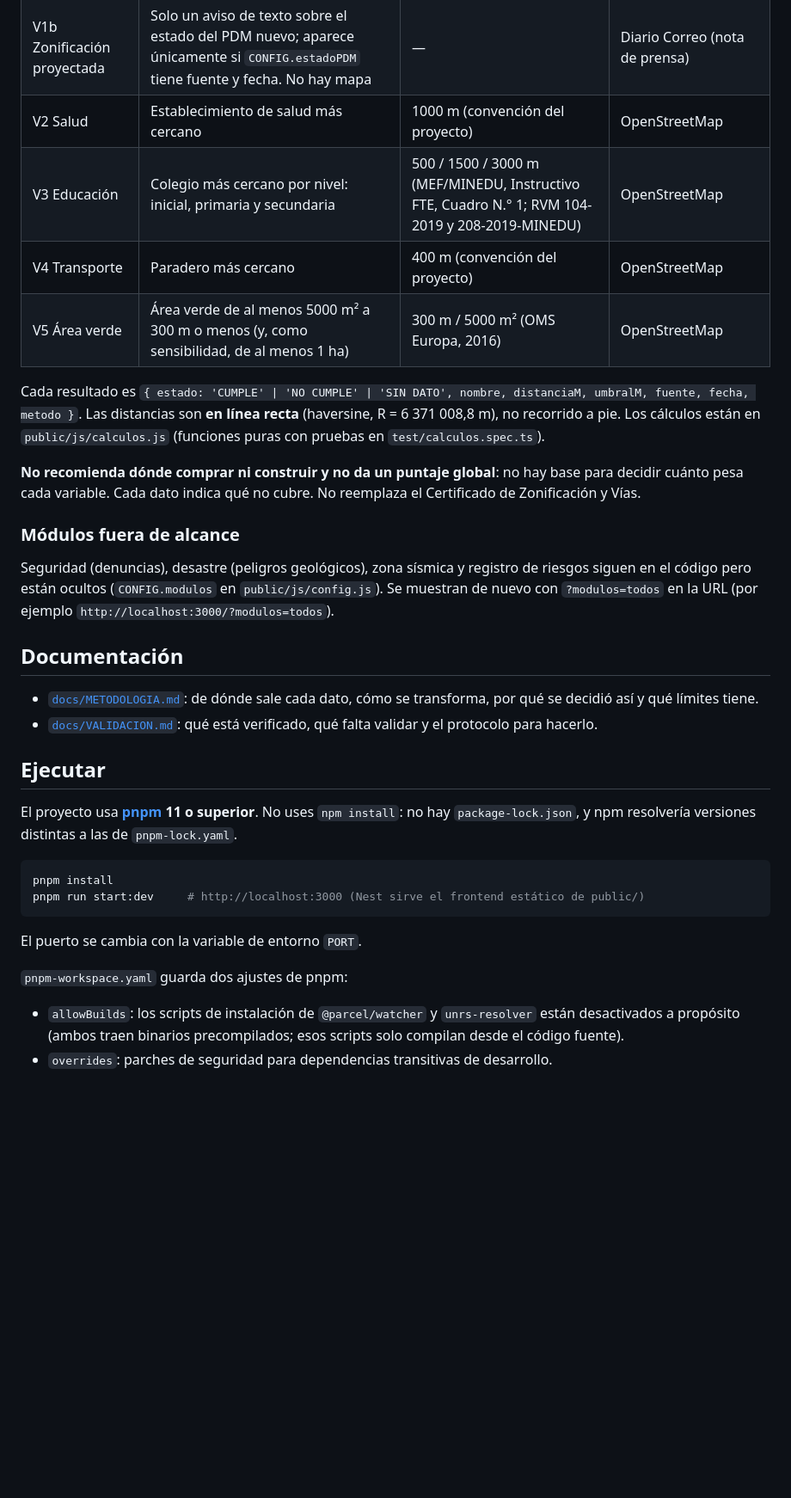
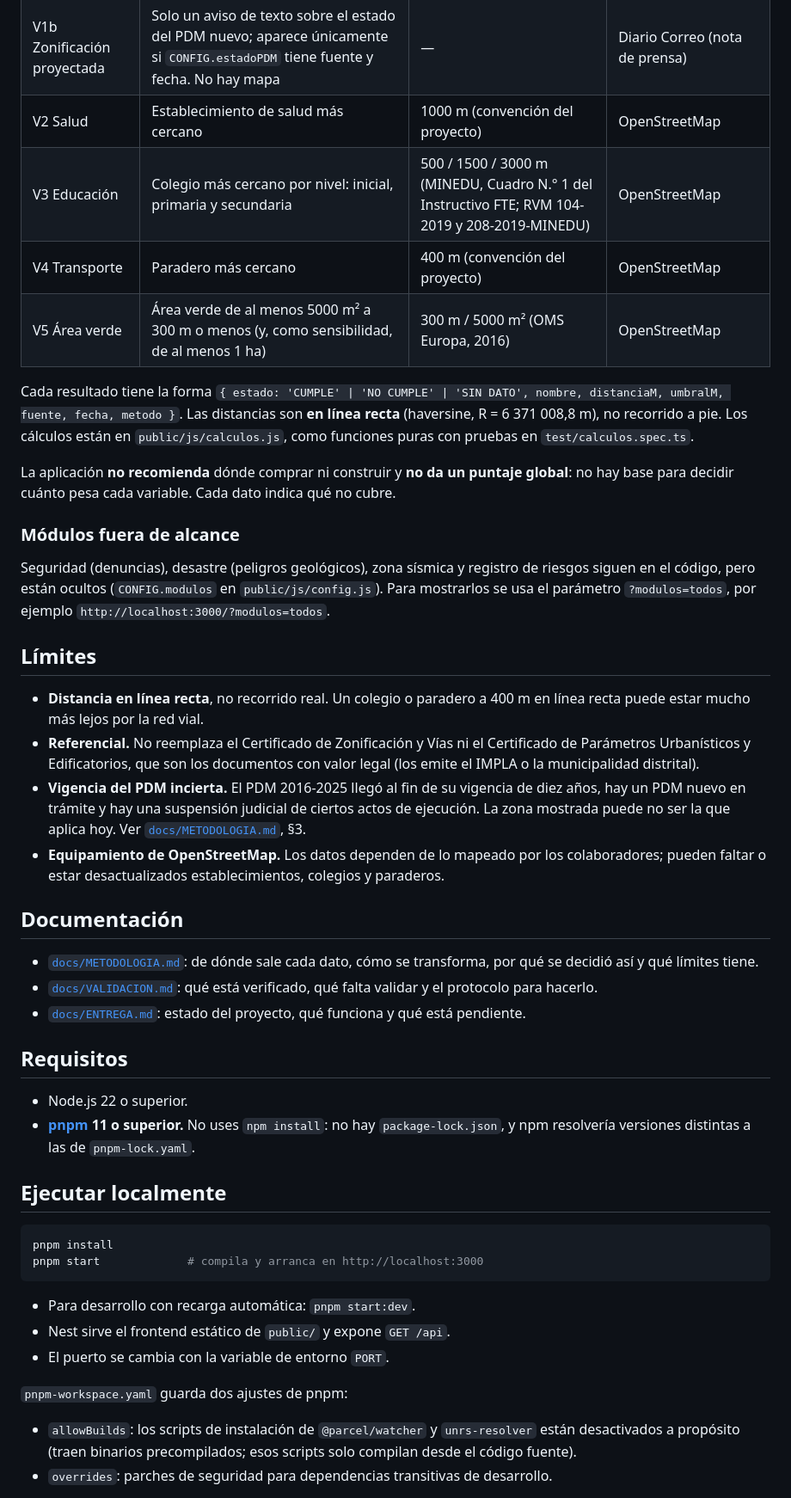
Before and after one commit to joeCuadros/geoverificador, a Markdown page: README.md, the part around one of its changes. Shown at 86% size. GitHub-like rendering; blank space fills up the shorter version.

````diff
--- a/README.md
+++ b/README.md
@@ -7,36 +7,49 @@ Ficha de un predio en Arequipa metropolitana, con datos públicos. Eliges un pun
 | V1a Zonificación vigente | Zona, nombre, parámetros (pisos, coeficiente, área libre, lote), m² construibles según el lote y alerta si otra zona queda a 20 m o menos | 20 m (convención del proyecto) | Plano y Reglamento del PDM Arequipa 2016-2025 |
 | V1b Zonificación proyectada | Solo un aviso de texto sobre el estado del PDM nuevo; aparece únicamente si `CONFIG.estadoPDM` tiene fuente y fecha. No hay mapa | — | Diario Correo (nota de prensa) |
 | V2 Salud | Establecimiento de salud más cercano | 1000 m (convención del proyecto) | OpenStreetMap |
-| V3 Educación | Colegio más cercano por nivel: inicial, primaria y secundaria | 500 / 1500 / 3000 m (MEF/MINEDU, Instructivo FTE, Cuadro N.° 1; RVM 104-2019 y 208-2019-MINEDU) | OpenStreetMap |
+| V3 Educación | Colegio más cercano por nivel: inicial, primaria y secundaria | 500 / 1500 / 3000 m (MINEDU, Cuadro N.° 1 del Instructivo FTE; RVM 104-2019 y 208-2019-MINEDU) | OpenStreetMap |
 | V4 Transporte | Paradero más cercano | 400 m (convención del proyecto) | OpenStreetMap |
 | V5 Área verde | Área verde de al menos 5000 m² a 300 m o menos (y, como sensibilidad, de al menos 1 ha) | 300 m / 5000 m² (OMS Europa, 2016) | OpenStreetMap |
 
-Cada resultado es `{ estado: 'CUMPLE' | 'NO CUMPLE' | 'SIN DATO', nombre, distanciaM, umbralM, fuente, fecha, metodo }`. Las distancias son **en línea recta** (haversine, R = 6 371 008,8 m), no recorrido a pie. Los cálculos están en `public/js/calculos.js` (funciones puras con pruebas en `test/calculos.spec.ts`).
+Cada resultado tiene la forma `{ estado: 'CUMPLE' | 'NO CUMPLE' | 'SIN DATO', nombre, distanciaM, umbralM, fuente, fecha, metodo }`. Las distancias son **en línea recta** (haversine, R = 6 371 008,8 m), no recorrido a pie. Los cálculos están en `public/js/calculos.js`, como funciones puras con pruebas en `test/calculos.spec.ts`.
 
-**No recomienda dónde comprar ni construir y no da un puntaje global**: no hay base para decidir cuánto pesa cada variable. Cada dato indica qué no cubre. No reemplaza el Certificado de Zonificación y Vías.
+La aplicación **no recomienda** dónde comprar ni construir y **no da un puntaje global**: no hay base para decidir cuánto pesa cada variable. Cada dato indica qué no cubre.
 
 ### Módulos fuera de alcance
 
-Seguridad (denuncias), desastre (peligros geológicos), zona sísmica y registro de riesgos siguen en el código pero están ocultos (`CONFIG.modulos` en `public/js/config.js`). Se muestran de nuevo con `?modulos=todos` en la URL (por ejemplo `http://localhost:3000/?modulos=todos`).
+Seguridad (denuncias), desastre (peligros geológicos), zona sísmica y registro de riesgos siguen en el código, pero están ocultos (`CONFIG.modulos` en `public/js/config.js`). Para mostrarlos se usa el parámetro `?modulos=todos`, por ejemplo `http://localhost:3000/?modulos=todos`.
+
+## Límites
+
+- **Distancia en línea recta**, no recorrido real. Un colegio o paradero a 400 m en línea recta puede estar mucho más lejos por la red vial.
+- **Referencial.** No reemplaza el Certificado de Zonificación y Vías ni el Certificado de Parámetros Urbanísticos y Edificatorios, que son los documentos con valor legal (los emite el IMPLA o la municipalidad distrital).
+- **Vigencia del PDM incierta.** El PDM 2016-2025 llegó al fin de su vigencia de diez años, hay un PDM nuevo en trámite y hay una suspensión judicial de ciertos actos de ejecución. La zona mostrada puede no ser la que aplica hoy. Ver [`docs/METODOLOGIA.md`](docs/METODOLOGIA.md), §3.
+- **Equipamiento de OpenStreetMap.** Los datos dependen de lo mapeado por los colaboradores; pueden faltar o estar desactualizados establecimientos, colegios y paraderos.
 
 ## Documentación
 
 - [`docs/METODOLOGIA.md`](docs/METODOLOGIA.md): de dónde sale cada dato, cómo se transforma, por qué se decidió así y qué límites tiene.
 - [`docs/VALIDACION.md`](docs/VALIDACION.md): qué está verificado, qué falta validar y el protocolo para hacerlo.
+- [`docs/ENTREGA.md`](docs/ENTREGA.md): estado del proyecto, qué funciona y qué está pendiente.
 
-## Ejecutar
+## Requisitos
 
-El proyecto usa **[pnpm](https://pnpm.io/) 11 o superior**. No uses `npm install`: no hay `package-lock.json`, y npm resolvería versiones distintas a las de `pnpm-lock.yaml`.
+- Node.js 22 o superior.
+- **[pnpm](https://pnpm.io/) 11 o superior.** No uses `npm install`: no hay `package-lock.json`, y npm resolvería versiones distintas a las de `pnpm-lock.yaml`.
+
+## Ejecutar localmente
 
 ```bash
 pnpm install
-pnpm run start:dev     # http://localhost:3000 (Nest sirve el frontend estático de public/)
+pnpm start             # compila y arranca en http://localhost:3000
 ```
 
-El puerto se cambia con la variable de entorno `PORT`.
+- Para desarrollo con recarga automática: `pnpm start:dev`.
+- Nest sirve el frontend estático de `public/` y expone `GET /api`.
+- El puerto se cambia con la variable de entorno `PORT`.
 
 `pnpm-workspace.yaml` guarda dos ajustes de pnpm:
 
-- `allowBuilds`: los scripts de instalación de `@parcel/watcher` y `unrs-resolver` están desactivados a propósito (ambos traen binarios precompilados; esos scripts solo compilan desde el código fuente).
+- `allowBuilds`: los scripts de instalación de `@parcel/watcher` y `unrs-resolver` están desactivados a propósito (traen binarios precompilados; esos scripts solo compilan desde el código fuente).
 - `overrides`: parches de seguridad para dependencias transitivas de desarrollo.
 
````
Also changed, not shown: other parts of README.md (+41 -18 lines).
